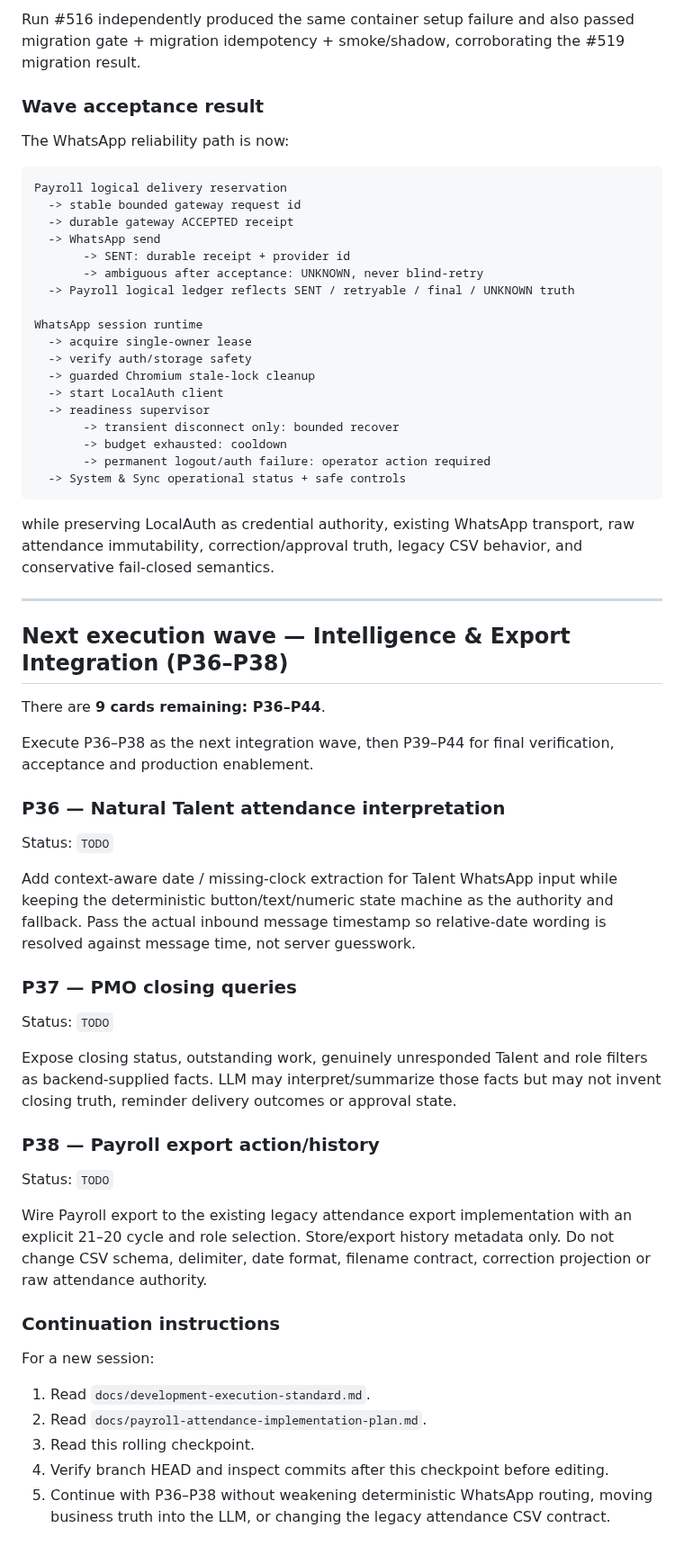
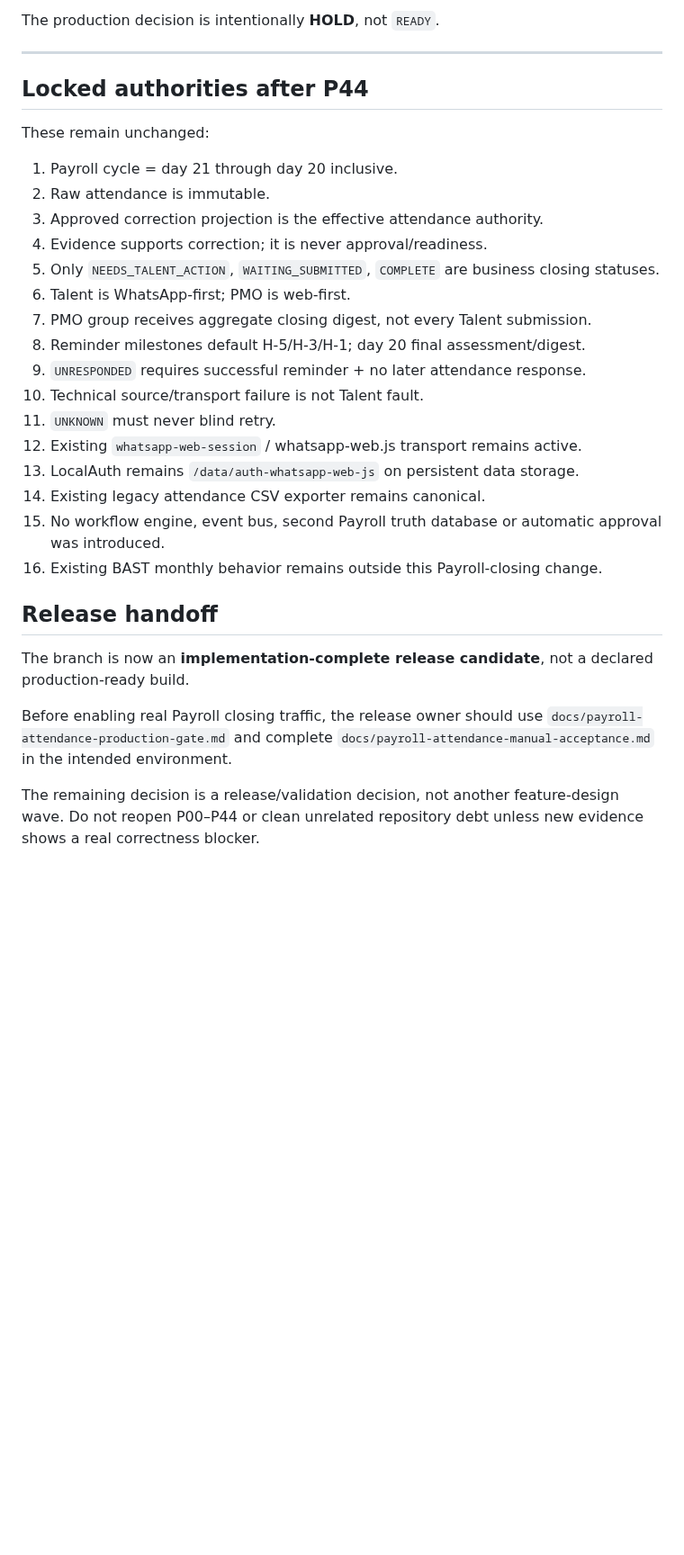
Before and after one commit to yosdwi/celerates-bast-digital, a Markdown page: docs/payroll-attendance-current-checkpoint.md, the part around one of its changes. Shown at 90% size. GitHub-like rendering; blank space fills up the shorter version.

Commit message:
docs: close payroll attendance production gate

````diff
--- a/docs/payroll-attendance-current-checkpoint.md
+++ b/docs/payroll-attendance-current-checkpoint.md
@@ -260,78 +260,39 @@ Observed results:
-Run #516 independently produced the same container setup failure and also passed
-migration gate + migration idempotency + smoke/shadow, corroborating the #519
-migration result.
-
-### Wave acceptance result
-
-The WhatsApp reliability path is now:
-
-```text
-Payroll logical delivery reservation
-  -> stable bounded gateway request id
-  -> durable gateway ACCEPTED receipt
-  -> WhatsApp send
-       -> SENT: durable receipt + provider id
-       -> ambiguous after acceptance: UNKNOWN, never blind-retry
-  -> Payroll logical ledger reflects SENT / retryable / final / UNKNOWN truth
-
-WhatsApp session runtime
-  -> acquire single-owner lease
-  -> verify auth/storage safety
-  -> guarded Chromium stale-lock cleanup
-  -> start LocalAuth client
-  -> readiness supervisor
-       -> transient disconnect only: bounded recover
-       -> budget exhausted: cooldown
-       -> permanent logout/auth failure: operator action required
-  -> System & Sync operational status + safe controls
-```
-
-while preserving LocalAuth as credential authority, existing WhatsApp transport,
-raw attendance immutability, correction/approval truth, legacy CSV behavior, and
-conservative fail-closed semantics.
+The production decision is intentionally **HOLD**, not `READY`.
 
 ---
 
-## Next execution wave — Intelligence & Export Integration (P36–P38)
+## Locked authorities after P44
 
-There are **9 cards remaining: P36–P44**.
+These remain unchanged:
 
-Execute P36–P38 as the next integration wave, then P39–P44 for final verification,
-acceptance and production enablement.
+1. Payroll cycle = day 21 through day 20 inclusive.
+2. Raw attendance is immutable.
+3. Approved correction projection is the effective attendance authority.
+4. Evidence supports correction; it is never approval/readiness.
+5. Only `NEEDS_TALENT_ACTION`, `WAITING_SUBMITTED`, `COMPLETE` are business
+   closing statuses.
+6. Talent is WhatsApp-first; PMO is web-first.
+7. PMO group receives aggregate closing digest, not every Talent submission.
+8. Reminder milestones default H-5/H-3/H-1; day 20 final assessment/digest.
+9. `UNRESPONDED` requires successful reminder + no later attendance response.
+10. Technical source/transport failure is not Talent fault.
+11. `UNKNOWN` must never blind retry.
+12. Existing `whatsapp-web-session` / whatsapp-web.js transport remains active.
+13. LocalAuth remains `/data/auth-whatsapp-web-js` on persistent data storage.
+14. Existing legacy attendance CSV exporter remains canonical.
+15. No workflow engine, event bus, second Payroll truth database or automatic
+    approval was introduced.
+16. Existing BAST monthly behavior remains outside this Payroll-closing change.
 
-### P36 — Natural Talent attendance interpretation
+## Release handoff
 
-Status: `TODO`
+The branch is now an **implementation-complete release candidate**, not a declared
+production-ready build.
 
-Add context-aware date / missing-clock extraction for Talent WhatsApp input while
-keeping the deterministic button/text/numeric state machine as the authority and
-fallback. Pass the actual inbound message timestamp so relative-date wording is
-resolved against message time, not server guesswork.
+Before enabling real Payroll closing traffic, the release owner should use
+`docs/payroll-attendance-production-gate.md` and complete
+`docs/payroll-attendance-manual-acceptance.md` in the intended environment.
 
-### P37 — PMO closing queries
-
-Status: `TODO`
-
-Expose closing status, outstanding work, genuinely unresponded Talent and role
-filters as backend-supplied facts. LLM may interpret/summarize those facts but may
-not invent closing truth, reminder delivery outcomes or approval state.
-
-### P38 — Payroll export action/history
-
-Status: `TODO`
-
-Wire Payroll export to the existing legacy attendance export implementation with an
-explicit 21–20 cycle and role selection. Store/export history metadata only. Do not
-change CSV schema, delimiter, date format, filename contract, correction projection
-or raw attendance authority.
-
-### Continuation instructions
-
-For a new session:
-
-1. Read `docs/development-execution-standard.md`.
-2. Read `docs/payroll-attendance-implementation-plan.md`.
-3. Read this rolling checkpoint.
-4. Verify branch HEAD and inspect commits after this checkpoint before editing.
-5. Continue with P36–P38 without weakening deterministic WhatsApp routing, moving
-   business truth into the LLM, or changing the legacy attendance CSV contract.
+The remaining decision is a release/validation decision, not another feature-design
+wave. Do not reopen P00–P44 or clean unrelated repository debt unless new evidence
+shows a real correctness blocker.
````
Also changed, not shown: other parts of docs/payroll-attendance-current-checkpoint.md (+202 -202 lines), docs/payroll-attendance-production-gate.md (added, +220 -0 lines).
